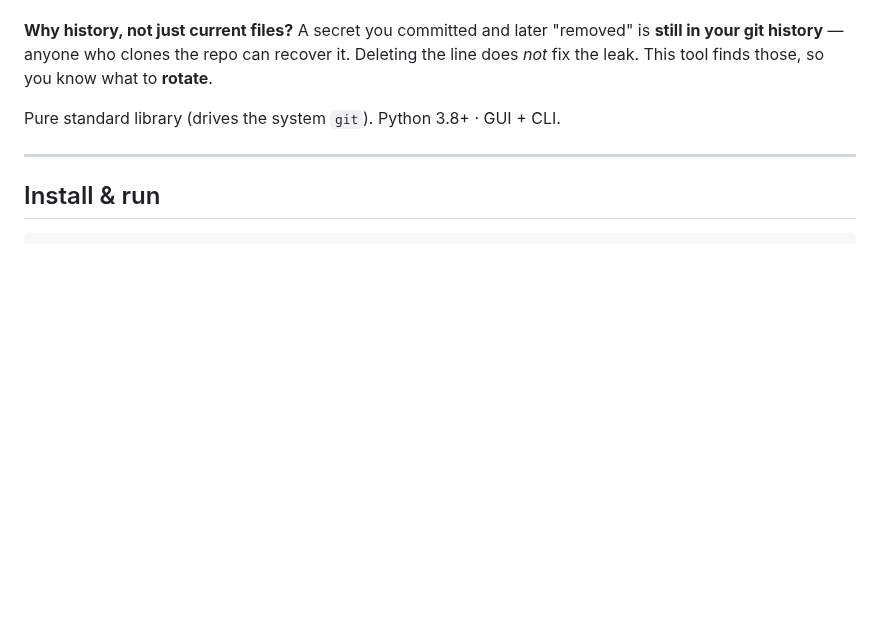
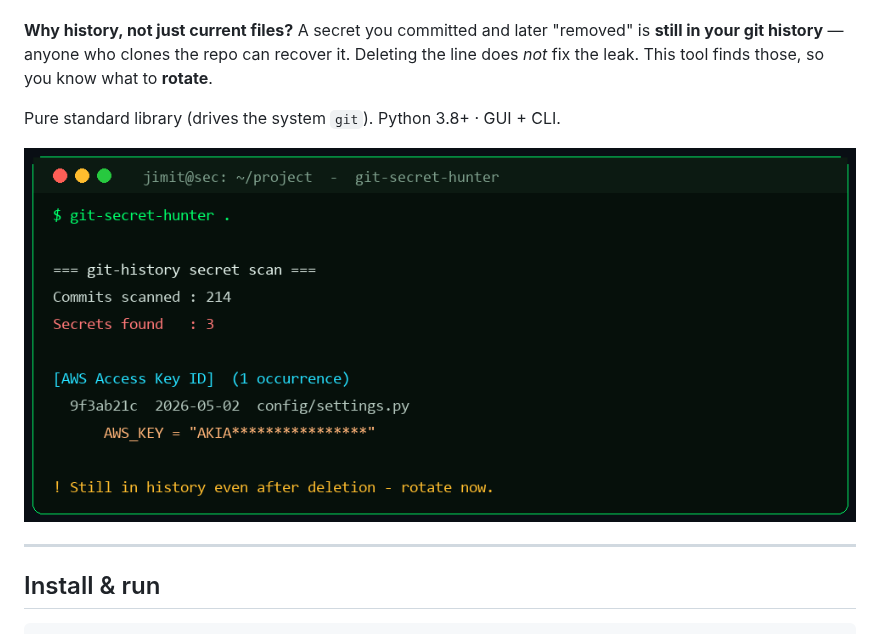
Before and after one commit to JIMIT-PARIKH-01/git-secret-hunter, a Markdown page: README.md, the part around the change. GitHub-like rendering; pictures changed too: docs/demo.png (added); blank space fills up the shorter version.

Commit message:
docs: add terminal demo image to README
Co-Authored-By: Claude Opus 4.8 <noreply@anthropic.com>

```diff
--- a/README.md
+++ b/README.md
@@ -11,6 +11,8 @@ API keys, tokens, private keys, passwords, connection strings.
 line does *not* fix the leak. This tool finds those, so you know what to **rotate**.
 
 Pure standard library (drives the system `git`). Python 3.8+ · GUI + CLI.
+
+![git-secret-hunter demo](docs/demo.png)
 
 ---
 
```
